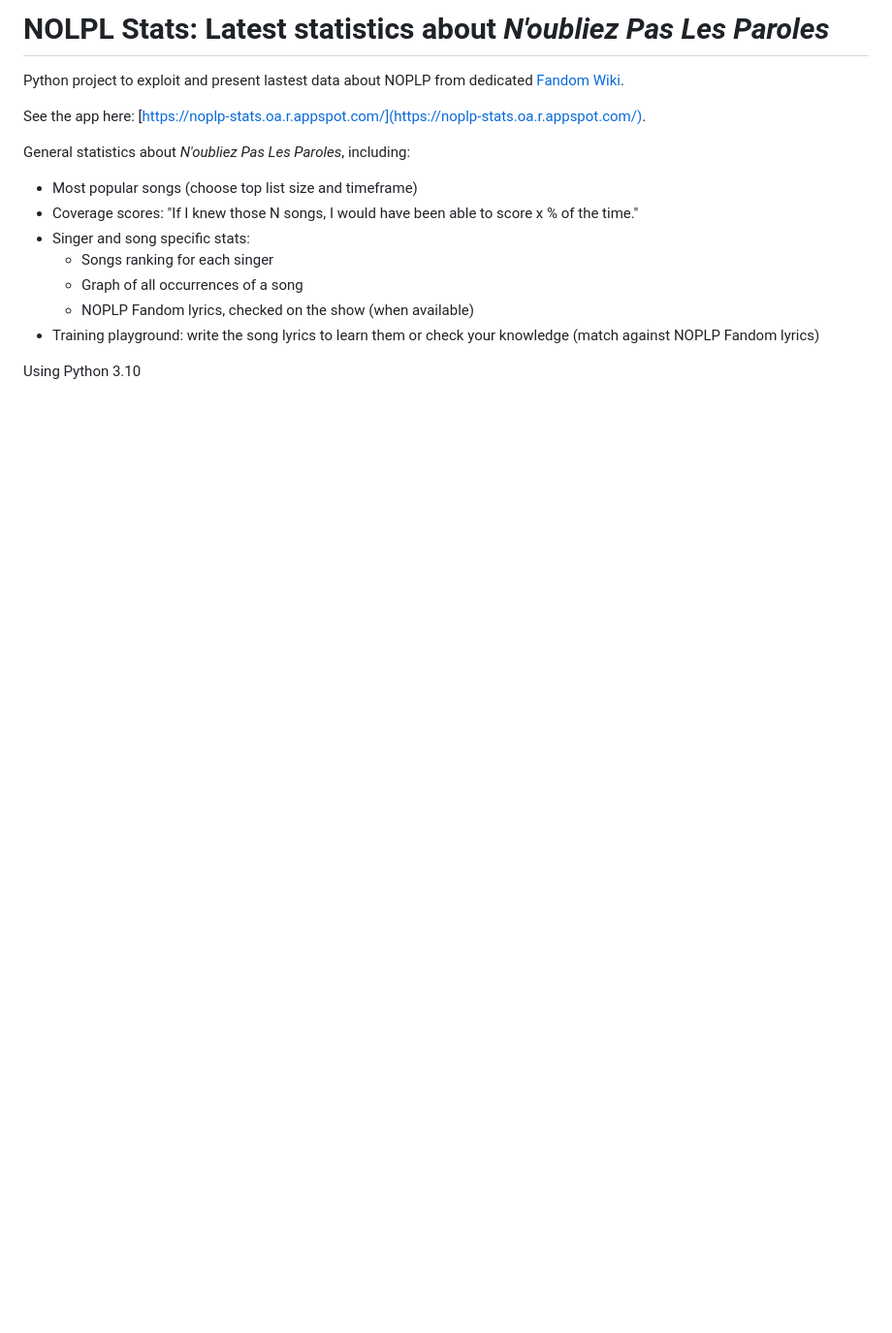
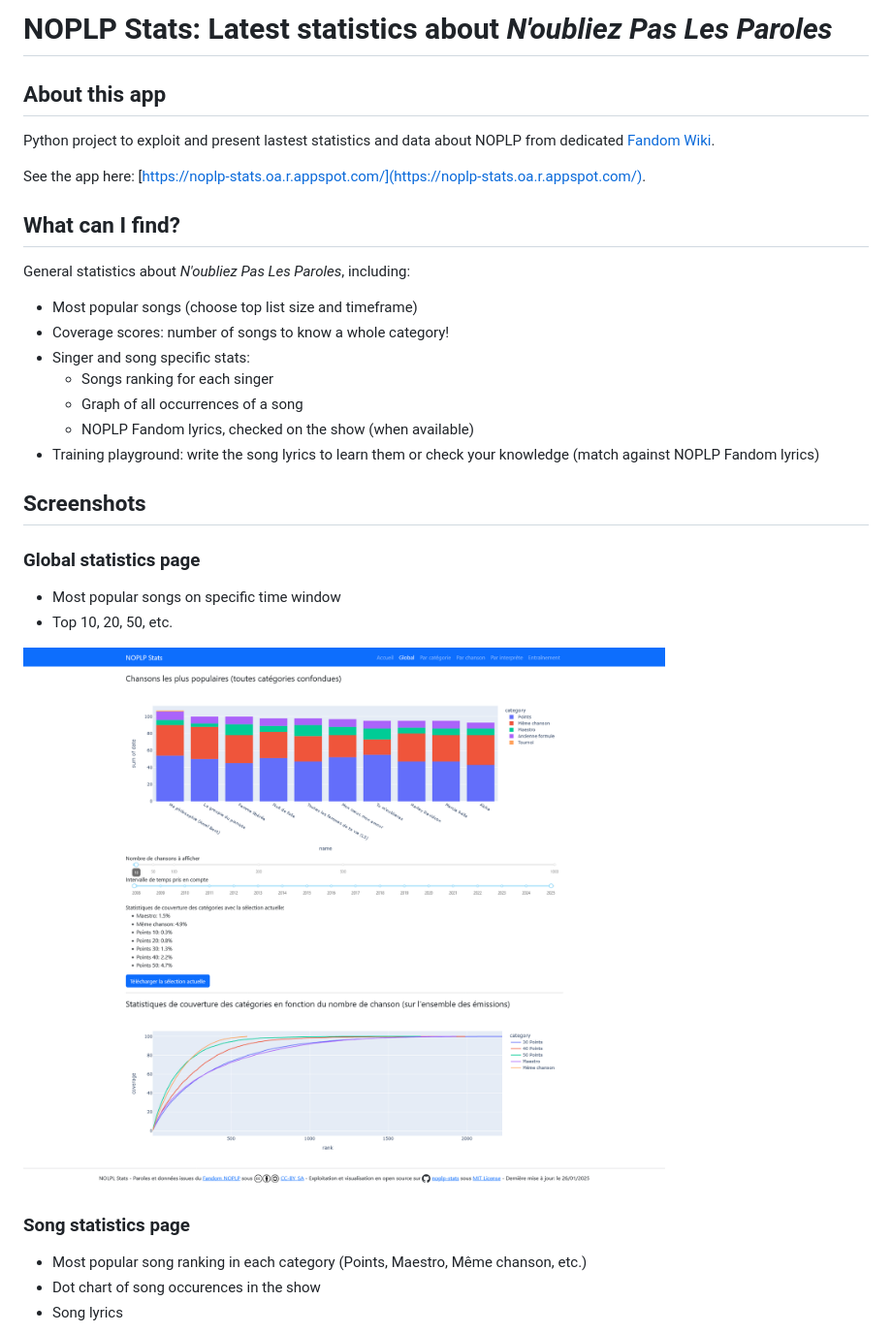
Before and after one commit to MickaelFontes/noplp-stats, a Markdown page: README.md, the part around the change printed below. Shown: that part at 97% size. Rendered like a GitHub page; pictures changed too: docs/noplp-stats-global.png (added); blank space fills up the shorter version.

Commit message:
docs(README): :memo: update README

```diff
--- a/README.md
+++ b/README.md
@@ -1,17 +1,35 @@
-# NOLPL Stats: Latest statistics about *N'oubliez Pas Les Paroles*
+# NOPLP Stats: Latest statistics about *N'oubliez Pas Les Paroles*
 
-Python project to exploit and present lastest data about NOPLP from dedicated [Fandom Wiki](https://n-oubliez-pas-les-paroles.fandom.com/fr/).
+## About this app
+
+Python project to exploit and present lastest statistics and data about NOPLP from dedicated [Fandom Wiki](https://n-oubliez-pas-les-paroles.fandom.com/fr/).
 
 See the app here: [https://noplp-stats.oa.r.appspot.com/](https://noplp-stats.oa.r.appspot.com/).
+
+## What can I find?
 
 General statistics about *N'oubliez Pas Les Paroles*, including:
 
 * Most popular songs (choose top list size and timeframe)
-* Coverage scores: "If I knew those N songs, I would have been able to score x % of the time."
+* Coverage scores: number of songs to know a whole category!
 * Singer and song specific stats:
   * Songs ranking for each singer
   * Graph of all occurrences of a song
   * NOPLP Fandom lyrics, checked on the show (when available)
 * Training playground: write the song lyrics to learn them or check your knowledge (match against NOPLP Fandom lyrics)
 
-Using Python 3.10
+## Screenshots
+
+### Global statistics page
+
+* Most popular songs on specific time window
+* Top 10, 20, 50, etc.
+
+![Global statistics page](docs/noplp-stats-global.png)
+
+### Song statistics page
+
+* Most popular song ranking in each category (Points, Maestro, Même chanson, etc.)
+* Dot chart of song occurences in the show
+* Song lyrics
+
```
Also changed, not shown: other parts of README.md (+13 -0 lines), docs/noplp-stats-singer.png (added), docs/noplp-stats-song.png (added).
